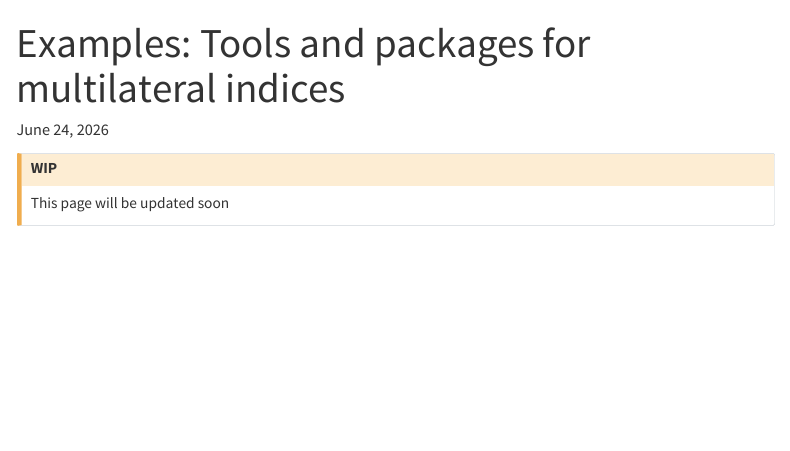
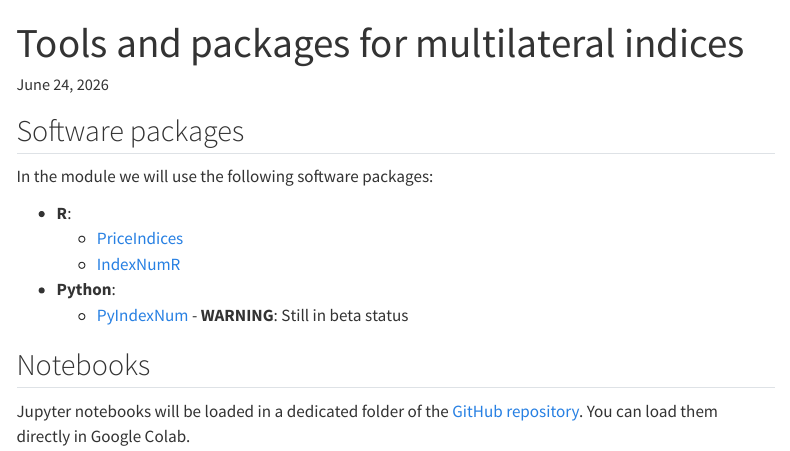
Before and after one commit to UN-Task-Team-for-Scanner-Data/brazil-workshop-on-use-of-ads, a Quarto document (content/multilateral_examples.qmd): the page in a window 1100 px wide, from its top. Rendered offline with R 4.5, knitr and Pandoc in place of Quarto, with nearby package versions; menus at the side of the page are left out.

Commit message:
Added basic webpage for multilateral index calculation

```diff
--- a/content/multilateral_examples.qmd
+++ b/content/multilateral_examples.qmd
@@ -1,5 +1,5 @@
 ---
-title: "Examples: Tools and packages for multilateral indices"
+title: "Tools and packages for multilateral indices"
 date: June 24, 2026
 format:
   html:
@@ -7,8 +7,17 @@ format:
     toc-expand: 2
 ---
 
-::: callout-caution
-## WIP
+## Software packages
 
-This page will be updated soon
-:::
+In the module we will use the following software packages:
+
+- **R**:
+  - [PriceIndices](https://cran.r-project.org/web/packages/PriceIndices/index.html)
+  - [IndexNumR](https://cran.r-project.org/web/packages/IndexNumR/index.html)
+- **Python**:
+  - [PyIndexNum](https://pypi.org/project/pyindexnum/) - **WARNING**: Still in beta status
+
+
+## Notebooks
+
+Jupyter notebooks will be loaded in a dedicated folder of the [GitHub repository](https://github.com/UN-Task-Team-for-Scanner-Data/brazil-workshop-on-use-of-ads/tree/multilateral/notebooks). You can load them directly in Google Colab.
```
